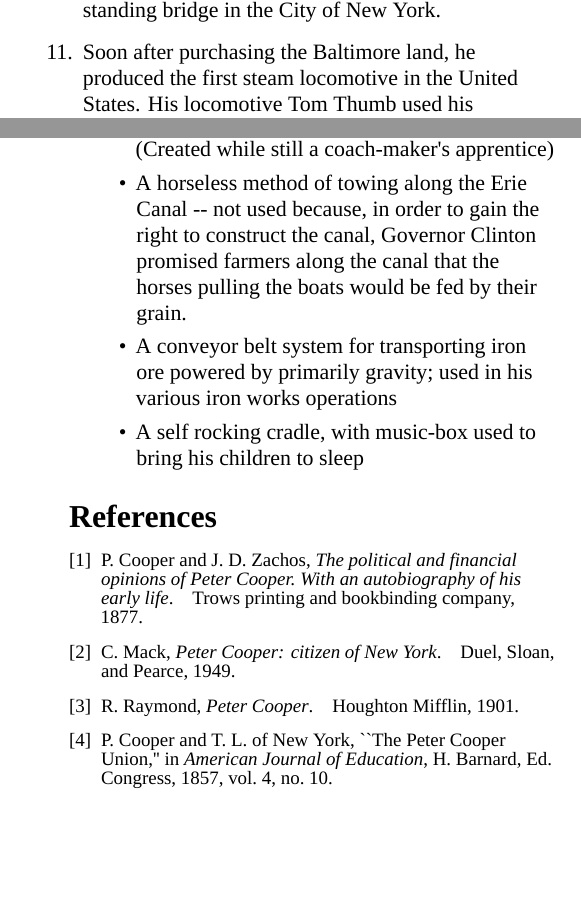
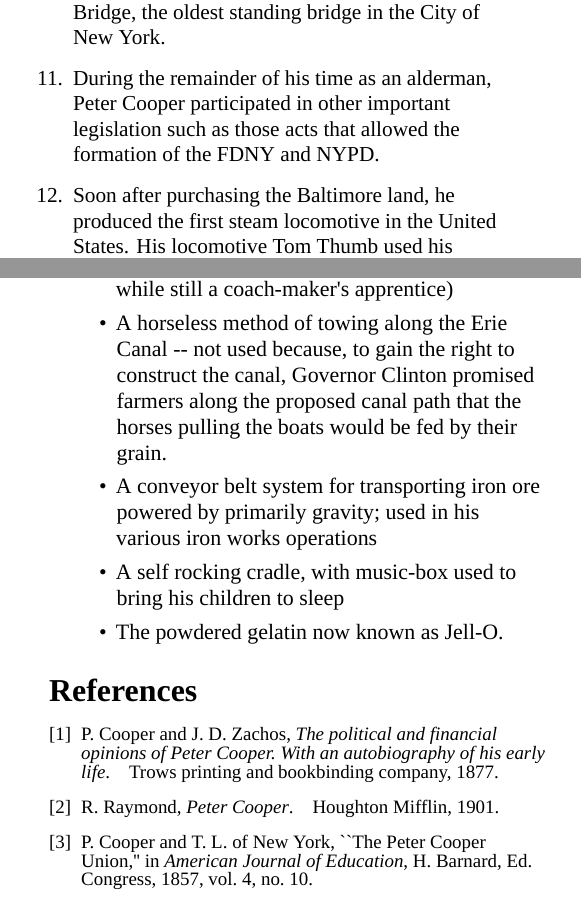
Before and after one commit to ccurro/peterCooperHistory, a LaTeX document (sheet.tex, which reads bib.bib): two parts of the columns of pages 1 and 2 of 2, joined at a grey line, cut so that both start at the same text, the shorter picture padded with empty space. Compiled offline with XeLaTeX; a missing font is replaced by an installed copy or a similar font.

Commit message:
bib update, and added NYPD, FDNY, and Jell-O

```diff
--- a/bib.bib
+++ b/bib.bib
@@ -4,14 +4,6 @@
 	publisher = {Trows printing and bookbinding company},
 	city = {New York},
 	year = {1877}
-}
-
-% Optional fields: volume/number, series, address, edition, month, note
-@BOOK{mack,
-	author = {Clarence Mack},
-	title = {Peter Cooper: citizen of New York},
-	publisher = {Duel, Sloan, and Pearce},
-	year = {1949}
 }
 
 % Optional fields: volume/number, series, address, edition, month, note
--- a/sheet.tex
+++ b/sheet.tex
@@ -109,6 +105,8 @@
 for the city outside of its limits. His work culminated in the construction of
 the {\fontspec{Gibbs Medium} Croton Aqueduct} and the {\fontspec{Gibbs Medium}
 High Bridge}, the oldest standing bridge in the City of New York.
+
+\item During the remainder of his time as an alderman, Peter Cooper participated in other important legislation such as those acts that {\fontspec{Gibbs Medium} allowed the formation of the FDNY and NYPD}.
 
 \item Soon after purchasing the Baltimore land, he produced the
 {\fontspec{Gibbs Medium} first steam
@@ -220,13 +218,12 @@
 \item A method for extracting power of water currents that reacted both to the
 tide and speed of the current to garner greater efficiency. (Created while
 still a coach-maker's apprentice)
-\item A horseless method of towing along the Erie Canal -- not used because, in
-order to gain the right to construct the canal, Governor Clinton promised
-farmers along the canal that the horses pulling the boats would be fed by their
-grain.
+\item A horseless method of towing along the Erie Canal -- not used because, to gain the right to construct the canal, Governor Clinton promised
+farmers along the proposed canal path that the horses pulling the boats would be fed by their grain.
 \item A conveyor belt system for transporting iron ore powered by
 primarily gravity; used in his various iron works operations
 \item A self rocking cradle, with music-box used to bring his children to sleep
+\item The powdered gelatin now known as Jell-O.
 \end{itemize}
 \end{enumList}
 
```
Also changed, not shown: sheet.pdf, sheet.tex (26 more changed lines).
